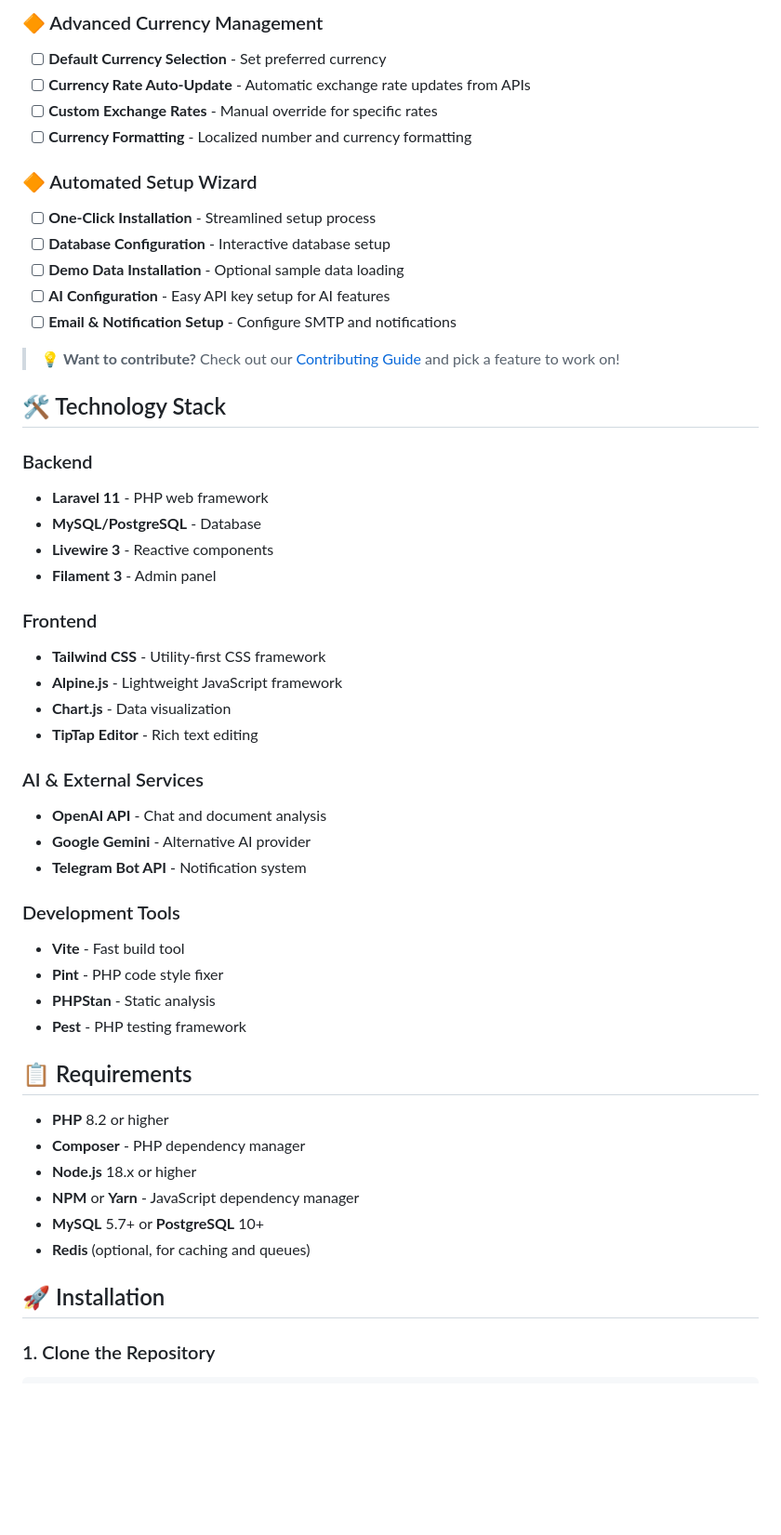
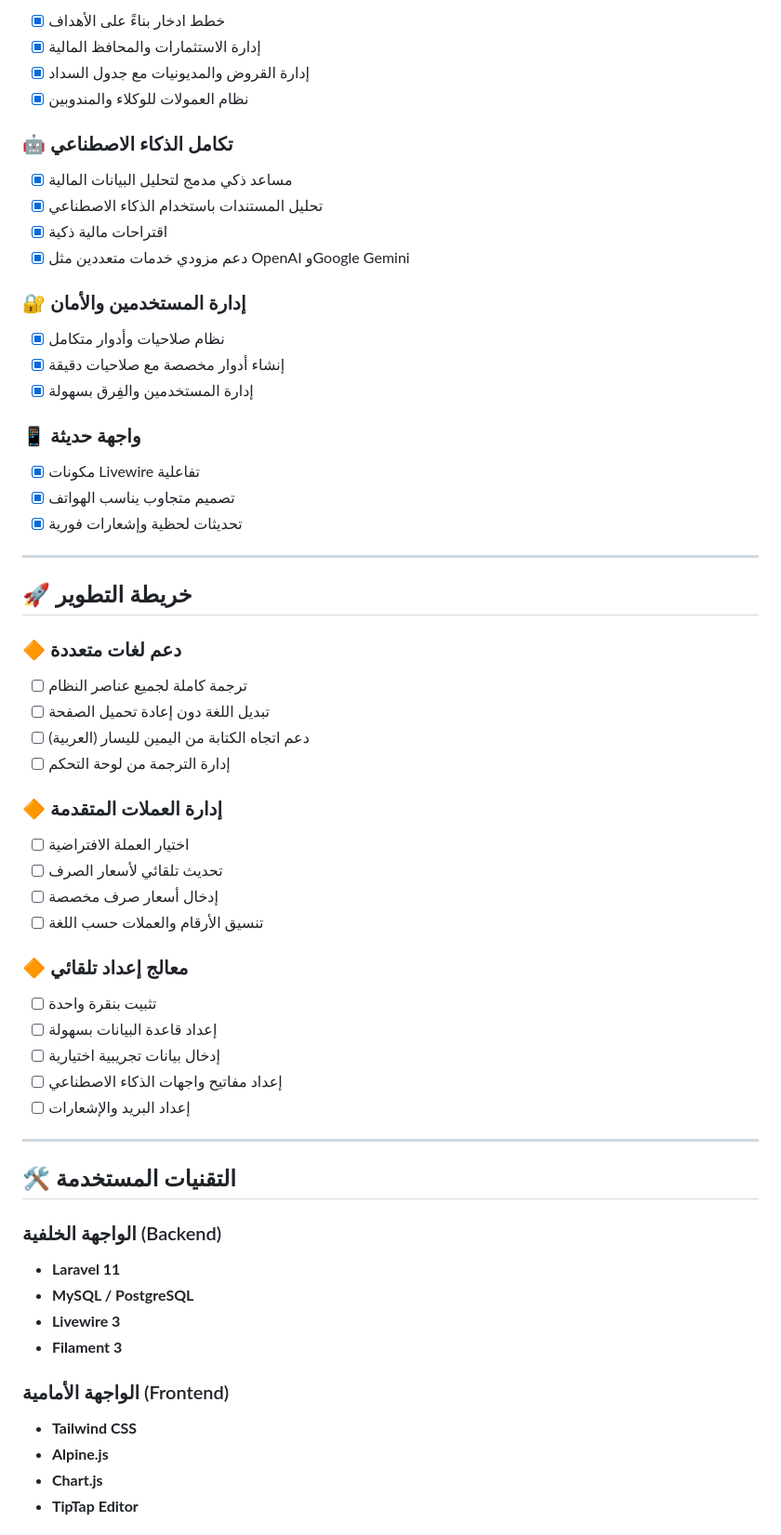
Before and after one commit to ahmedaziz703/ahmed-sys, a Markdown page: README.md, the part around one of its changes. Shown at 93% size. Rendered like a GitHub page; blank space fills up the shorter version.

```diff
--- a/README.md
+++ b/README.md
@@ -73,53 +52,69 @@ Try it out without installation:
 
-### 🔶 Advanced Currency Management
-- [ ] **Default Currency Selection** - Set preferred currency
-- [ ] **Currency Rate Auto-Update** - Automatic exchange rate updates from APIs
-- [ ] **Custom Exchange Rates** - Manual override for specific rates
-- [ ] **Currency Formatting** - Localized number and currency formatting
+* [x] خطط ادخار بناءً على الأهداف
+* [x] إدارة الاستثمارات والمحافظ المالية
+* [x] إدارة القروض والمديونيات مع جدول السداد
+* [x] نظام العمولات للوكلاء والمندوبين
 
-### 🔶 Automated Setup Wizard
-- [ ] **One-Click Installation** - Streamlined setup process
-- [ ] **Database Configuration** - Interactive database setup
-- [ ] **Demo Data Installation** - Optional sample data loading
-- [ ] **AI Configuration** - Easy API key setup for AI features
-- [ ] **Email & Notification Setup** - Configure SMTP and notifications
+### 🤖 **تكامل الذكاء الاصطناعي**
 
-> 💡 **Want to contribute?** Check out our [Contributing Guide](#-contributing) and pick a feature to work on!
+* [x] مساعد ذكي مدمج لتحليل البيانات المالية
+* [x] تحليل المستندات باستخدام الذكاء الاصطناعي
+* [x] اقتراحات مالية ذكية
+* [x] دعم مزودي خدمات متعددين مثل OpenAI وGoogle Gemini
 
-## 🛠️ Technology Stack
+### 🔐 **إدارة المستخدمين والأمان**
 
-### Backend
-- **Laravel 11** - PHP web framework
-- **MySQL/PostgreSQL** - Database
-- **Livewire 3** - Reactive components
-- **Filament 3** - Admin panel
+* [x] نظام صلاحيات وأدوار متكامل
+* [x] إنشاء أدوار مخصصة مع صلاحيات دقيقة
+* [x] إدارة المستخدمين والفِرق بسهولة
 
-### Frontend
-- **Tailwind CSS** - Utility-first CSS framework
-- **Alpine.js** - Lightweight JavaScript framework
-- **Chart.js** - Data visualization
-- **TipTap Editor** - Rich text editing
+### 📱 **واجهة حديثة**
 
-### AI & External Services
-- **OpenAI API** - Chat and document analysis
-- **Google Gemini** - Alternative AI provider
-- **Telegram Bot API** - Notification system
+* [x] مكونات Livewire تفاعلية
+* [x] تصميم متجاوب يناسب الهواتف
+* [x] تحديثات لحظية وإشعارات فورية
 
-### Development Tools
-- **Vite** - Fast build tool
-- **Pint** - PHP code style fixer
-- **PHPStan** - Static analysis
-- **Pest** - PHP testing framework
+---
 
-## 📋 Requirements
+## 🚀 خريطة التطوير
 
-- **PHP** 8.2 or higher
-- **Composer** - PHP dependency manager
-- **Node.js** 18.x or higher
-- **NPM** or **Yarn** - JavaScript dependency manager
-- **MySQL** 5.7+ or **PostgreSQL** 10+
-- **Redis** (optional, for caching and queues)
+### 🔶 دعم لغات متعددة
 
-## 🚀 Installation
+* [ ] ترجمة كاملة لجميع عناصر النظام
+* [ ] تبديل اللغة دون إعادة تحميل الصفحة
+* [ ] دعم اتجاه الكتابة من اليمين لليسار (العربية)
+* [ ] إدارة الترجمة من لوحة التحكم
 
-### 1. Clone the Repository
+### 🔶 إدارة العملات المتقدمة
+
+* [ ] اختيار العملة الافتراضية
+* [ ] تحديث تلقائي لأسعار الصرف
+* [ ] إدخال أسعار صرف مخصصة
+* [ ] تنسيق الأرقام والعملات حسب اللغة
+
+### 🔶 معالج إعداد تلقائي
+
+* [ ] تثبيت بنقرة واحدة
+* [ ] إعداد قاعدة البيانات بسهولة
+* [ ] إدخال بيانات تجريبية اختيارية
+* [ ] إعداد مفاتيح واجهات الذكاء الاصطناعي
+* [ ] إعداد البريد والإشعارات
+
+---
+
+## 🛠️ التقنيات المستخدمة
+
+### الواجهة الخلفية (Backend)
+
+* **Laravel 11**
+* **MySQL / PostgreSQL**
+* **Livewire 3**
+* **Filament 3**
+
+### الواجهة الأمامية (Frontend)
+
+* **Tailwind CSS**
+* **Alpine.js**
+* **Chart.js**
+* **TipTap Editor**
+
```
Also changed, not shown: other parts of README.md (+159 -162 lines).
